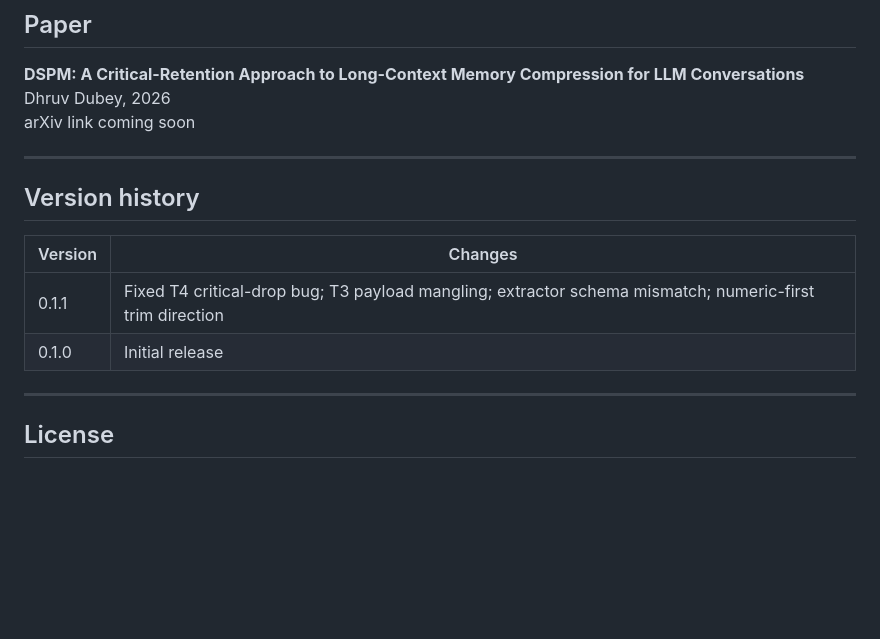
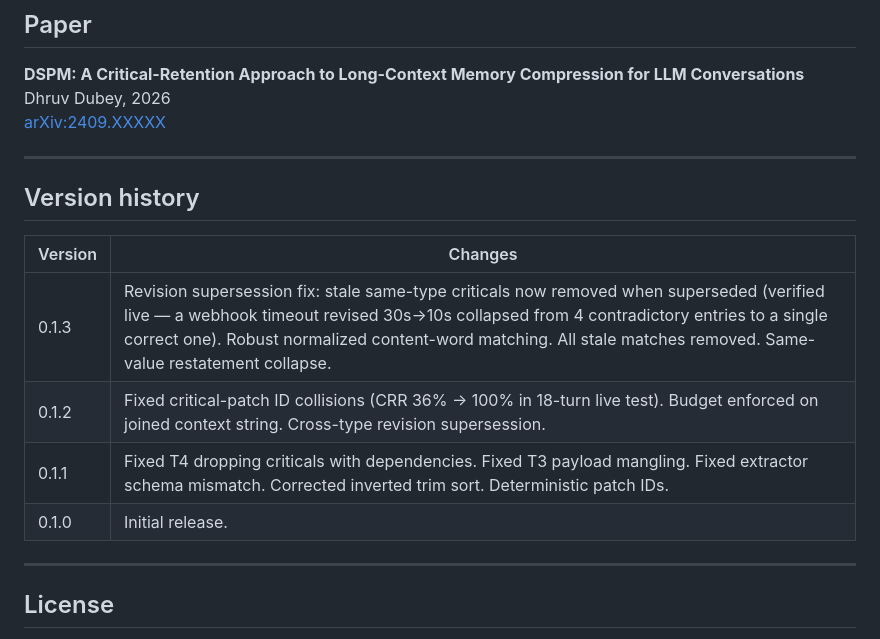
Before and after one commit to zatchbell1311-wq/Kernl, a Markdown page: README.md, the part around the change. GitHub-like rendering; blank space fills up the shorter version.

Commit message:
Revise README with arXiv link and version updates
Updated arXiv link and version history with detailed changes.

```diff
--- a/README.md
+++ b/README.md
@@ -155,7 +155,7 @@ llm = OpenAI(base_url="http://localhost:11434/v1", api_key="ollama")
 
 **DSPM: A Critical-Retention Approach to Long-Context Memory Compression for LLM Conversations**
 Dhruv Dubey, 2026
-arXiv link coming soon
+[arXiv:2409.XXXXX](https://arxiv.org/abs/2409.XXXXX)
 
 ---
 
@@ -163,8 +163,10 @@ arXiv link coming soon
 
 | Version | Changes |
 |---------|---------|
-| 0.1.1 | Fixed T4 critical-drop bug; T3 payload mangling; extractor schema mismatch; numeric-first trim direction |
-| 0.1.0 | Initial release |
+| 0.1.3 | Revision supersession fix: stale same-type criticals now removed when superseded (verified live — a webhook timeout revised 30s→10s collapsed from 4 contradictory entries to a single correct one). Robust normalized content-word matching. All stale matches removed. Same-value restatement collapse. |
+| 0.1.2 | Fixed critical-patch ID collisions (CRR 36% → 100% in 18-turn live test). Budget enforced on joined context string. Cross-type revision supersession. |
+| 0.1.1 | Fixed T4 dropping criticals with dependencies. Fixed T3 payload mangling. Fixed extractor schema mismatch. Corrected inverted trim sort. Deterministic patch IDs. |
+| 0.1.0 | Initial release. |
 
 ---
 
```
